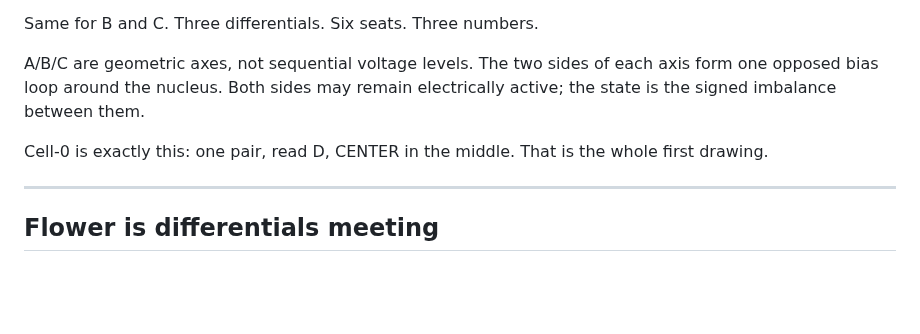
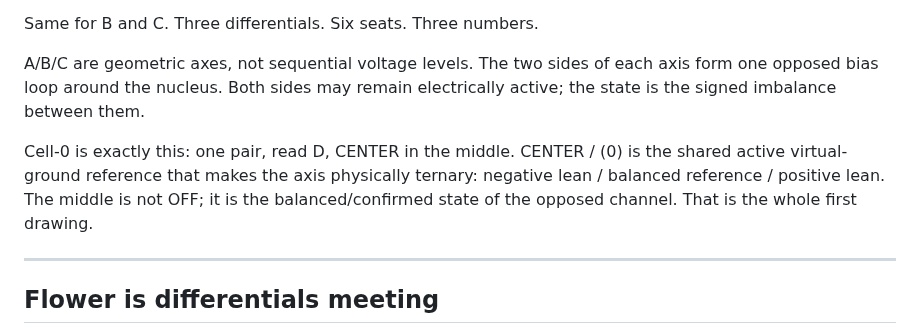
Before and after one commit to One-Wave-Universe/Builds, a Markdown page: cell-v1/DIFFERENTIALS.md, the part around the change. Drawn GitHub-style; blank space fills up the shorter version.

Commit message:
Clarify virtual ground as CELL_V1 ternary center

```diff
--- a/cell-v1/DIFFERENTIALS.md
+++ b/cell-v1/DIFFERENTIALS.md
@@ -43,7 +43,7 @@ Same for B and C. Three differentials. Six seats. Three numbers.
 
 A/B/C are geometric axes, not sequential voltage levels. The two sides of each axis form one opposed bias loop around the nucleus. Both sides may remain electrically active; the state is the signed imbalance between them.
 
-Cell-0 is exactly this: one pair, read D, CENTER in the middle. That is the whole first drawing.
+Cell-0 is exactly this: one pair, read D, CENTER in the middle. CENTER / (0) is the shared active virtual-ground reference that makes the axis physically ternary: negative lean / balanced reference / positive lean. The middle is not OFF; it is the balanced/confirmed state of the opposed channel. That is the whole first drawing.
 
 ---
 
```
